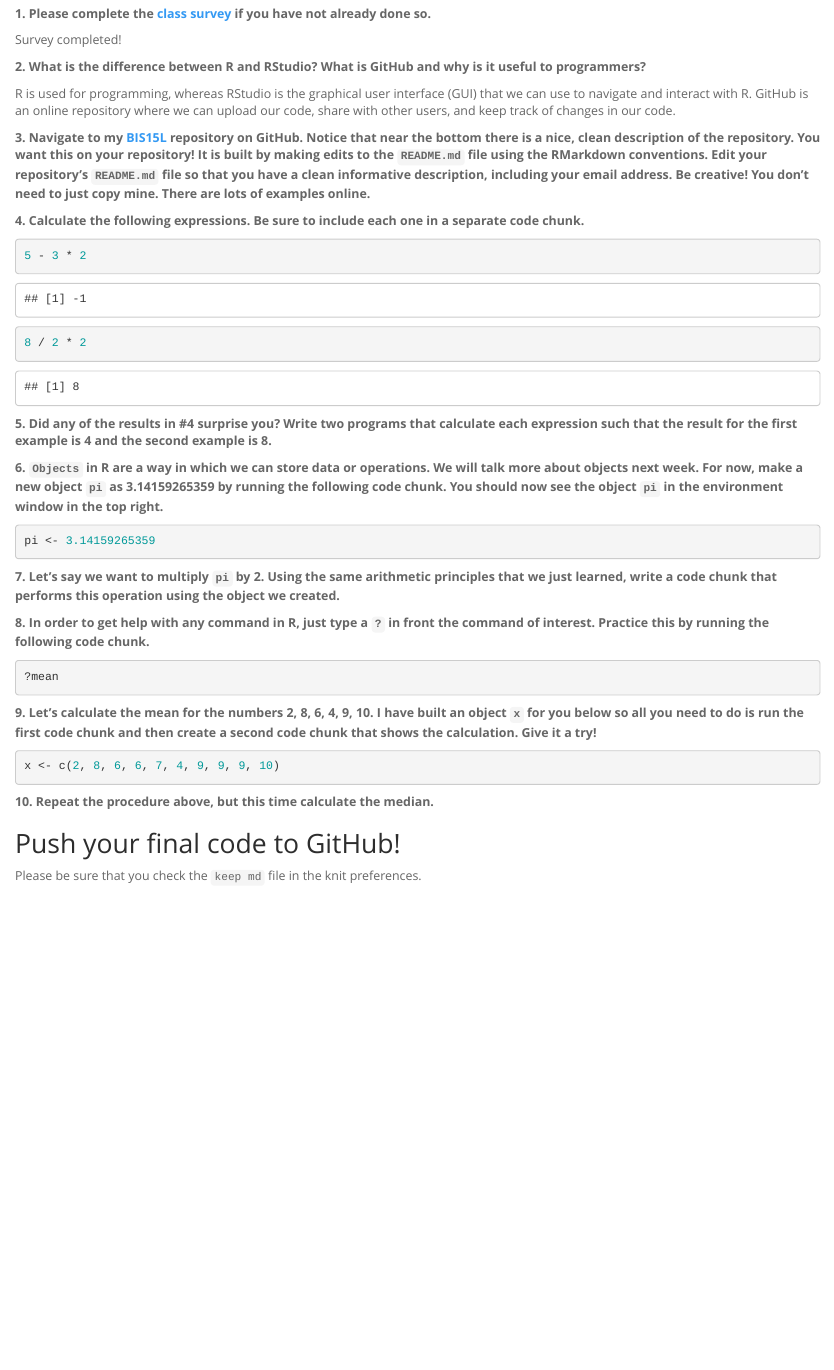
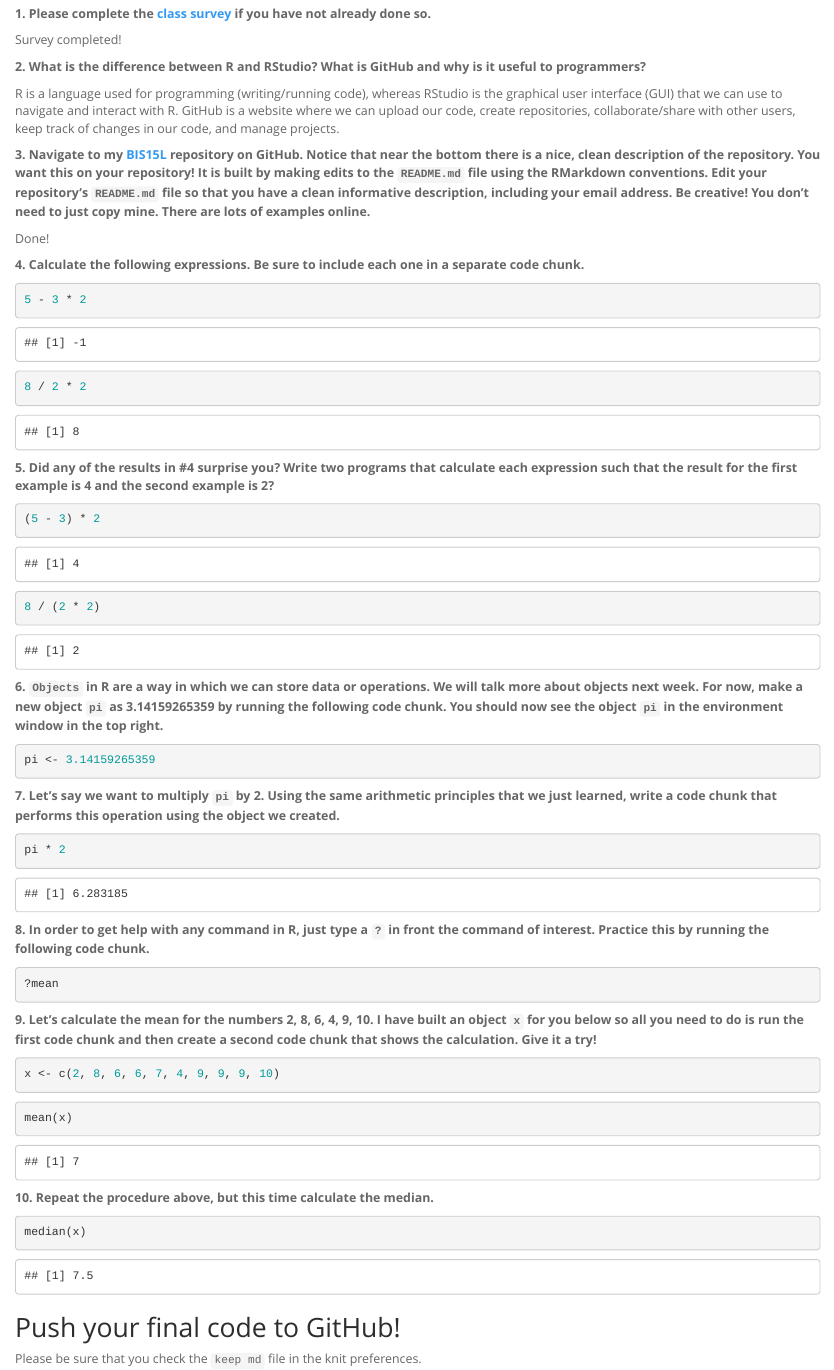
Before and after one commit to aamuhic/BIS15W2024_amuhic, an R Markdown document (lab1/lab1_hw.Rmd): the page in a window 1100 px wide, from 280 px down. The pictures show the output file lab1/lab1_hw.html that the author committed with the source, opened offline.

Commit message:
homework1 update

````diff
--- a/lab1/lab1_hw.Rmd
+++ b/lab1/lab1_hw.Rmd
@@ -5,6 +5,7 @@ date: "`r Sys.Date()`"
 output:
   html_document:
     theme: spacelab
+    keep_md: true
 ---
 
 ## Instructions
@@ -18,9 +19,11 @@ Survey completed!
 
 **2. What is the difference between R and RStudio? What is GitHub and why is it useful to programmers?**
 
-R is used for programming, whereas RStudio is the graphical user interface (GUI) that we can use to navigate and interact with R. GitHub is an online repository where we can upload our code, share with other users, and keep track of changes in our code.
+R is a language used for programming (writing/running code), whereas RStudio is the graphical user interface (GUI) that we can use to navigate and interact with R. GitHub is a website where we can upload our code, create repositories, collaborate/share with other users, keep track of changes in our code, and manage projects.
 
 **3. Navigate to my [BIS15L](https://github.com/jmledford3115/BIS15LW2021_jledford) repository on GitHub. Notice that near the bottom there is a nice, clean description of the repository. You want this on your repository! It is built by making edits to the `README.md` file using the RMarkdown conventions. Edit your repository's `README.md` file so that you have a clean informative description, including your email address. Be creative! You don't need to just copy mine. There are lots of examples online.**
+
+Done!
 
 **4. Calculate the following expressions. Be sure to include each one in a separate code chunk.**
 ```{r}
@@ -31,14 +34,14 @@ R is used for programming, whereas RStudio is the graphical user interface (GUI)
 8 / 2 * 2
 ```
 
-**5. Did any of the results in #4 surprise you? Write two programs that calculate each expression such that the result for the first example is 4 and the second example is 8.**
+**5. Did any of the results in #4 surprise you? Write two programs that calculate each expression such that the result for the first example is 4 and the second example is 2?**
 
 ```{r}
-
+(5 - 3) * 2
 ```
 
 ```{r}
-
+8 / (2 * 2)
 ```
 
 **6. `Objects` in R are a way in which we can store data or operations. We will talk more about objects next week. For now, make a new object `pi` as 3.14159265359 by running the following code chunk. You should now see the object `pi` in the environment window in the top right.**
@@ -49,7 +52,7 @@ pi <- 3.14159265359
 **7. Let's say we want to multiply `pi` by 2. Using the same arithmetic principles that we just learned, write a code chunk that performs this operation using the object we created.**
 
 ```{r}
-
+pi * 2
 ```
 
 **8. In order to get help with any command in R, just type a `?` in front the command of interest. Practice this by running the following code chunk.**
@@ -63,12 +66,12 @@ x <- c(2, 8, 6, 6, 7, 4, 9, 9, 9, 10)
 ```
 
 ```{r}
-
+mean(x)
 ```
 
 **10. Repeat the procedure above, but this time calculate the median.**
 ```{r}
-
+median(x)
 ```
 
 ## Push your final code to GitHub!
````
Also changed, not shown: lab1/lab1_hw.html.
